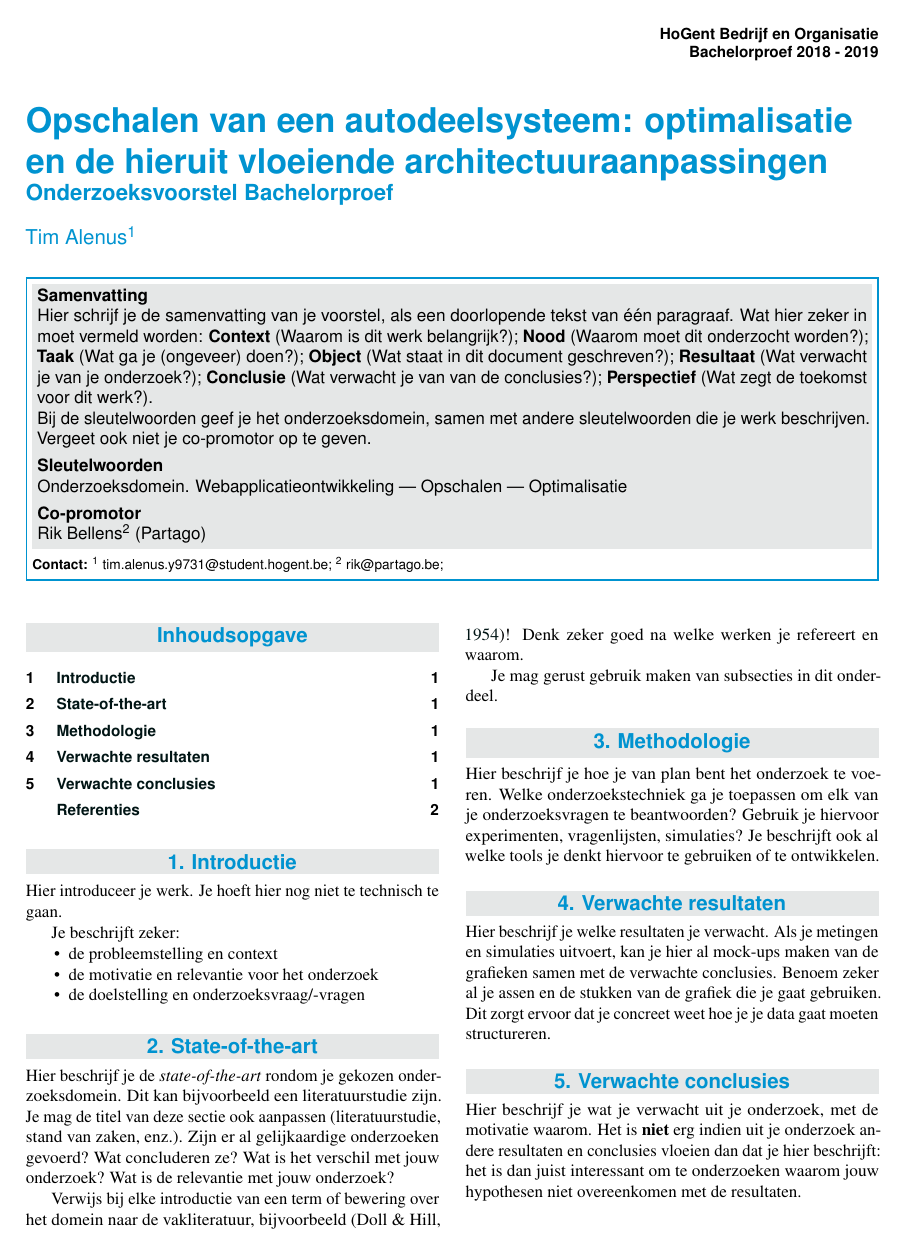
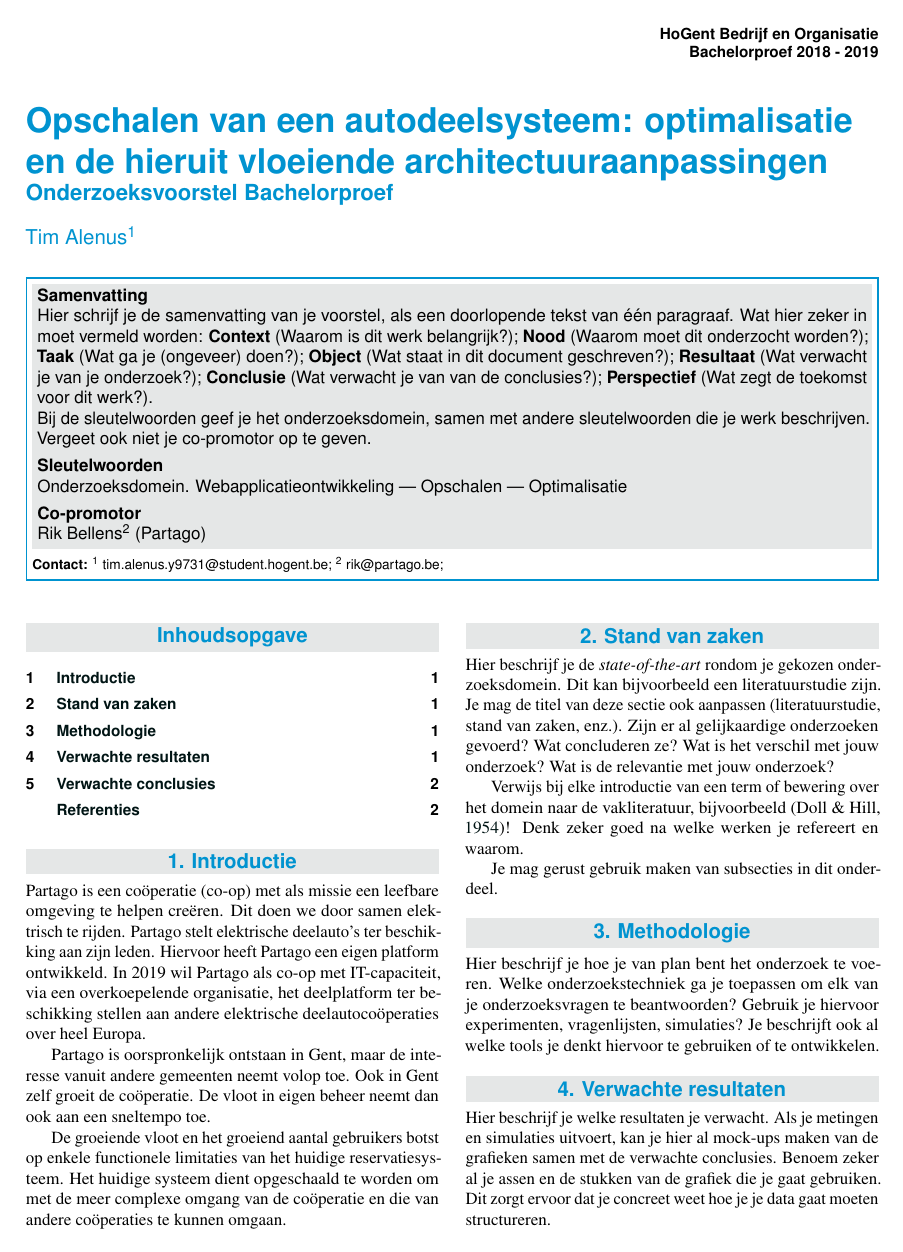
Before and after one commit to timalenus/bachelorproef, a LaTeX document (voorstel/alenus_tim_voorstel.tex, which reads voorstel/voorstel-inhoud.tex): page 1 of 2. Compiled offline with pdfLaTeX.

Commit message:
introductie

```diff
--- a/voorstel/voorstel-inhoud.tex
+++ b/voorstel/voorstel-inhoud.tex
@@ -2,21 +2,16 @@
 
 \section{Introductie} % The \section*{} command stops section numbering
 \label{sec:introductie}
+Partago is een coöperatie (co-op) met als missie een leefbare omgeving te helpen creëren. Dit doen we door samen elektrisch te rijden. Partago stelt elektrische deelauto's ter beschikking aan zijn leden. Hiervoor heeft Partago een eigen platform ontwikkeld. In 2019 wil Partago als co-op met IT-capaciteit, via een overkoepelende organisatie, het deelplatform ter beschikking stellen aan andere elektrische deelautocoöperaties over heel Europa.
 
-Hier introduceer je werk. Je hoeft hier nog niet te technisch te gaan.
+Partago is oorspronkelijk ontstaan in Gent, maar de interesse vanuit andere gemeenten neemt volop toe. Ook in Gent zelf groeit de coöperatie. De vloot in eigen beheer neemt dan ook aan een sneltempo toe.
 
-Je beschrijft zeker:
-
-\begin{itemize}
-  \item de probleemstelling en context
-  \item de motivatie en relevantie voor het onderzoek
-  \item de doelstelling en onderzoeksvraag/-vragen
-\end{itemize}
+De groeiende vloot en het groeiend aantal gebruikers botst op enkele functionele limitaties van het huidige reservatiesysteem. Het huidige systeem dient opgeschaald te worden om met de meer complexe omgang van de coöperatie en die van andere coöperaties te kunnen omgaan.
 
 %---------- Stand van zaken ---------------------------------------------------
 
-\section{State-of-the-art}
-\label{sec:state-of-the-art}
+\section{Stand van zaken}
+\label{sec:stand-van-zaken}
 
 Hier beschrijf je de \emph{state-of-the-art} rondom je gekozen onderzoeksdomein. Dit kan bijvoorbeeld een literatuurstudie zijn. Je mag de titel van deze sectie ook aanpassen (literatuurstudie, stand van zaken, enz.). Zijn er al gelijkaardige onderzoeken gevoerd? Wat concluderen ze? Wat is het verschil met jouw onderzoek? Wat is de relevantie met jouw onderzoek?
 
```
